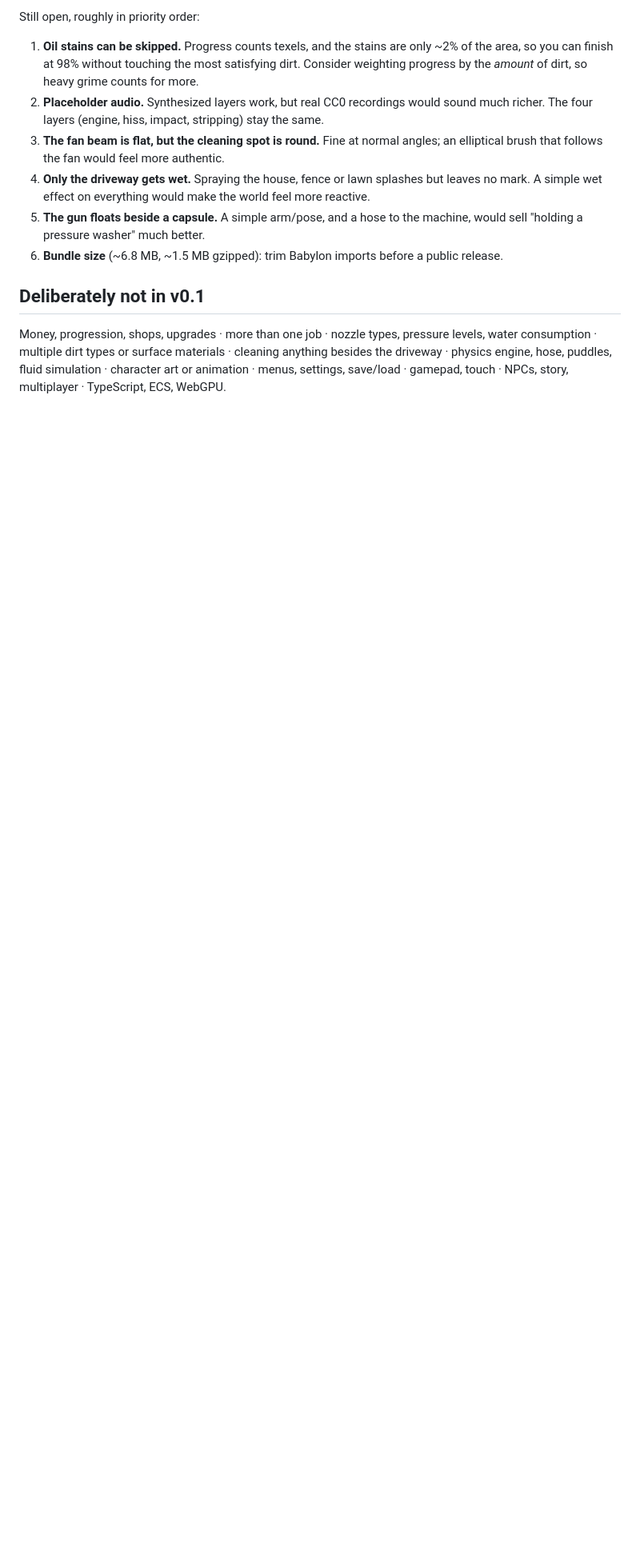
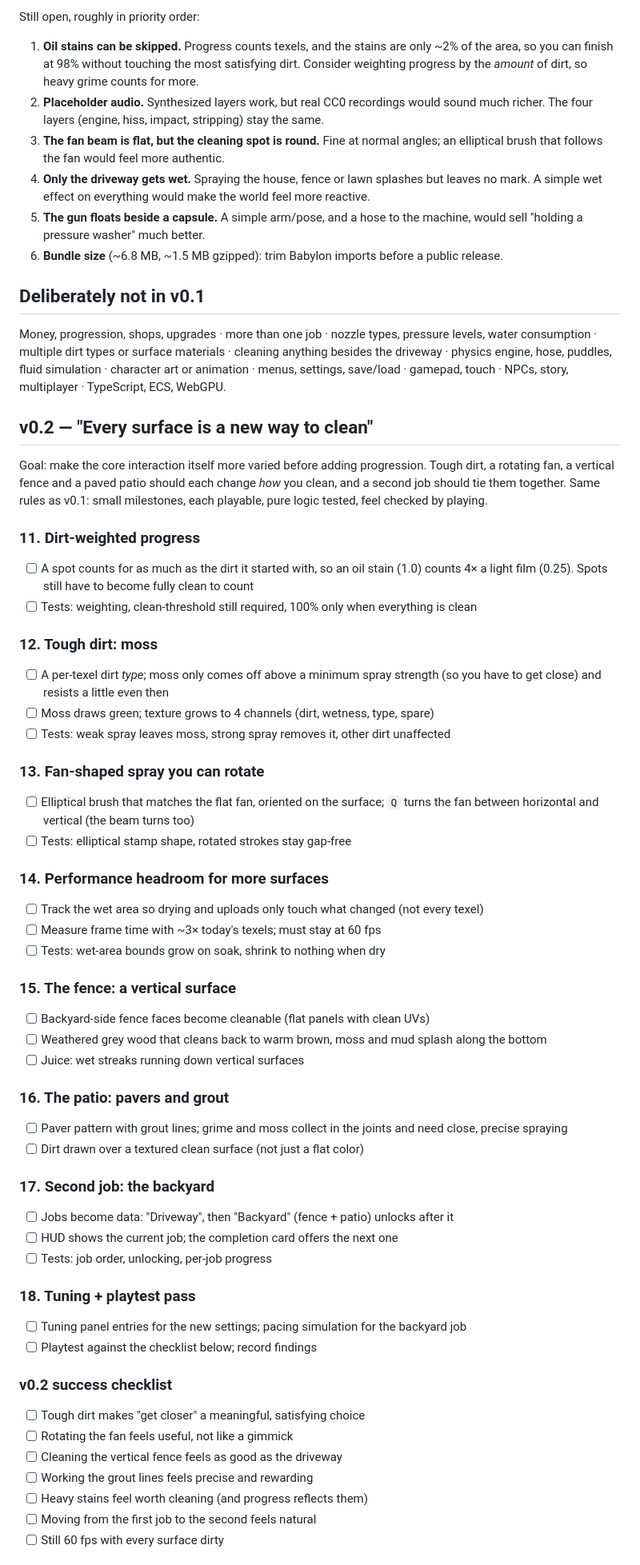
Before and after one commit to burntsouup/p-washer, a Markdown page: docs/ROADMAP.md, the part around one of its changes. Shown at 80% size. Drawn GitHub-style; blank space fills up the shorter version.

Commit message:
Plan v0.2: deepen the core (#12)
Co-authored-by: Copilot <223556219+Copilot@users.noreply.github.com>

```diff
--- a/docs/ROADMAP.md
+++ b/docs/ROADMAP.md
@@ -131,3 +131,68 @@ driveway · physics engine, hose, puddles, fluid simulation · character art or
 menus, settings, save/load · gamepad, touch · NPCs, story, multiplayer · TypeScript, ECS,
 WebGPU.
 
+## v0.2 — "Every surface is a new way to clean"
+
+Goal: make the core interaction itself more varied before adding progression. Tough dirt,
+a rotating fan, a vertical fence and a paved patio should each change _how_ you clean, and a
+second job should tie them together. Same rules as v0.1: small milestones, each playable, pure
+logic tested, feel checked by playing.
+
+### 11. Dirt-weighted progress
+
+- [ ] A spot counts for as much as the dirt it started with, so an oil stain (1.0) counts 4×
+      a light film (0.25). Spots still have to become fully clean to count
+- [ ] Tests: weighting, clean-threshold still required, 100% only when everything is clean
+
+### 12. Tough dirt: moss
+
+- [ ] A per-texel dirt _type_; moss only comes off above a minimum spray strength (so you have
+      to get close) and resists a little even then
+- [ ] Moss draws green; texture grows to 4 channels (dirt, wetness, type, spare)
+- [ ] Tests: weak spray leaves moss, strong spray removes it, other dirt unaffected
+
+### 13. Fan-shaped spray you can rotate
+
+- [ ] Elliptical brush that matches the flat fan, oriented on the surface; `Q` turns the fan
+      between horizontal and vertical (the beam turns too)
+- [ ] Tests: elliptical stamp shape, rotated strokes stay gap-free
+
+### 14. Performance headroom for more surfaces
+
+- [ ] Track the wet area so drying and uploads only touch what changed (not every texel)
+- [ ] Measure frame time with ~3× today's texels; must stay at 60 fps
+- [ ] Tests: wet-area bounds grow on soak, shrink to nothing when dry
+
+### 15. The fence: a vertical surface
+
+- [ ] Backyard-side fence faces become cleanable (flat panels with clean UVs)
+- [ ] Weathered grey wood that cleans back to warm brown, moss and mud splash along the bottom
+- [ ] Juice: wet streaks running down vertical surfaces
+
+### 16. The patio: pavers and grout
+
+- [ ] Paver pattern with grout lines; grime and moss collect in the joints and need close,
+      precise spraying
+- [ ] Dirt drawn over a textured clean surface (not just a flat color)
+
+### 17. Second job: the backyard
+
+- [ ] Jobs become data: "Driveway", then "Backyard" (fence + patio) unlocks after it
+- [ ] HUD shows the current job; the completion card offers the next one
+- [ ] Tests: job order, unlocking, per-job progress
+
+### 18. Tuning + playtest pass
+
+- [ ] Tuning panel entries for the new settings; pacing simulation for the backyard job
+- [ ] Playtest against the checklist below; record findings
+
+### v0.2 success checklist
+
+- [ ] Tough dirt makes "get closer" a meaningful, satisfying choice
+- [ ] Rotating the fan feels useful, not like a gimmick
+- [ ] Cleaning the vertical fence feels as good as the driveway
+- [ ] Working the grout lines feels precise and rewarding
+- [ ] Heavy stains feel worth cleaning (and progress reflects them)
+- [ ] Moving from the first job to the second feels natural
+- [ ] Still 60 fps with every surface dirty
+
```
Also changed, not shown: other parts of docs/ROADMAP.md (+19 -3 lines).
